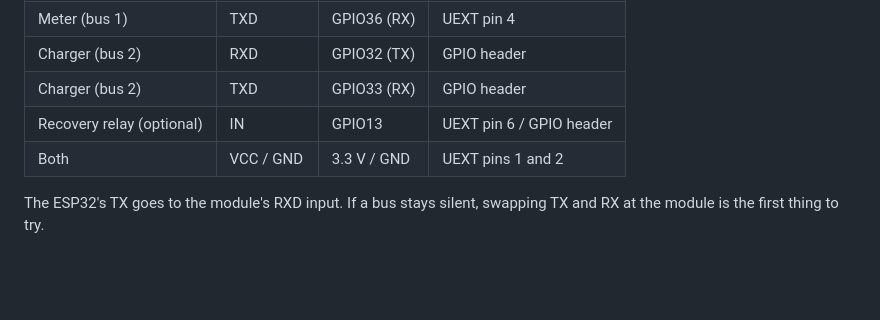
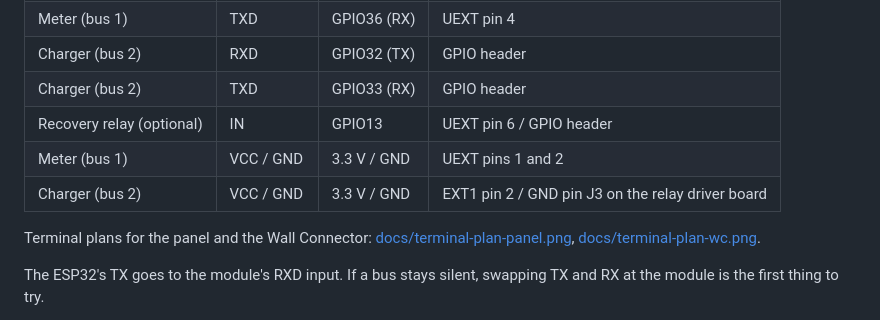
Before and after one commit to R3stFu1/TeslaWBC, a Markdown page: README.md, the part around the change. Drawn GitHub-style; blank space fills up the shorter version.

Commit message:
Add terminal plans for the panel and the Wall Connector
Power the charger RS-485 module from EXT1 pin 2 and a GND pin on the
relay driver board, since the ESP32 headers have too few GND pins.

Co-Authored-By: Claude Opus 5.5 <noreply@anthropic.com>
Claude-Session: https://claude.ai/code/session_01CbK6xiVHnP2GwfvScoCUeH

```diff
--- a/README.md
+++ b/README.md
@@ -21,7 +21,10 @@ An ESP32 reads a dedicated energy meter on the wallbox feed and poses as the Neu
 | Charger (bus 2) | RXD | GPIO32 (TX) | GPIO header |
 | Charger (bus 2) | TXD | GPIO33 (RX) | GPIO header |
 | Recovery relay (optional) | IN | GPIO13 | UEXT pin 6 / GPIO header |
-| Both | VCC / GND | 3.3 V / GND | UEXT pins 1 and 2 |
+| Meter (bus 1) | VCC / GND | 3.3 V / GND | UEXT pins 1 and 2 |
+| Charger (bus 2) | VCC / GND | 3.3 V / GND | EXT1 pin 2 / GND pin J3 on the relay driver board |
+
+Terminal plans for the panel and the Wall Connector: [docs/terminal-plan-panel.png](docs/terminal-plan-panel.png), [docs/terminal-plan-wc.png](docs/terminal-plan-wc.png).
 
 The ESP32's TX goes to the module's RXD input. If a bus stays silent, swapping TX and RX at the module is the first thing to try.
 
```
Also changed, not shown: docs/relay-driver.md (+1 -0 lines), docs/terminal-plan-panel.png (added), docs/terminal-plan-wc.png (added).
